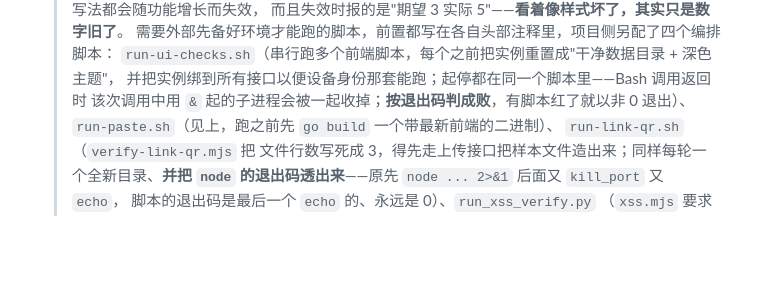
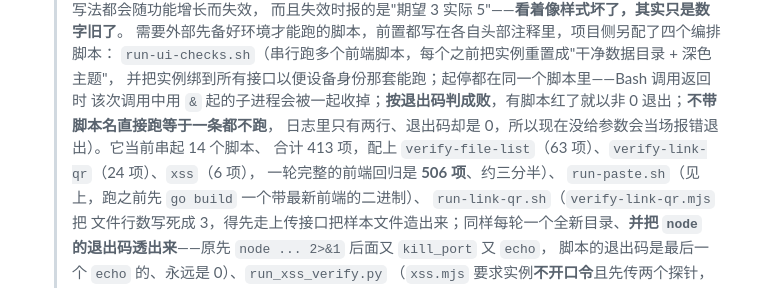
Before and after one commit to shanhai2333/quickshare, a Markdown page: README.md, the part around the change. Rendered like a GitHub page; blank space fills up the shorter version.

Commit message:
README 前端脚本一节补基准数字：矩阵 14 个脚本 413 项，一轮完整回归 506 项

```diff
--- a/README.md
+++ b/README.md
@@ -1647,7 +1647,10 @@ SDK、还得维护两套格式，换来的只是"能进 feed、能 `apk upgrade`
   需要外部先备好环境才能跑的脚本，前置都写在各自头部注释里，项目侧另配了四个编排脚本：
   `run-ui-checks.sh`（串行跑多个前端脚本，每个之前把实例重置成"干净数据目录 + 深色主题"，
   并把实例绑到所有接口以便设备身份那套能跑；起停都在同一个脚本里——Bash 调用返回时
-  该次调用中用 `&` 起的子进程会被一起收掉；**按退出码判成败**，有脚本红了就以非 0 退出）、
+  该次调用中用 `&` 起的子进程会被一起收掉；**按退出码判成败**，有脚本红了就以非 0 退出；**不带脚本名直接跑等于一条都不跑**，
+  日志里只有两行、退出码却是 0，所以现在没给参数会当场报错退出）。它当前串起 14 个脚本、
+  合计 413 项，配上 `verify-file-list`（63 项）、`verify-link-qr`（24 项）、`xss`（6 项），
+  一轮完整的前端回归是 **506 项**、约三分半）、
   `run-paste.sh`（见上，跑之前先 `go build` 一个带最新前端的二进制）、
   `run-link-qr.sh`（`verify-link-qr.mjs` 把
   文件行数写死成 3，得先走上传接口把样本文件造出来；同样每轮一个全新目录、**并把
```
